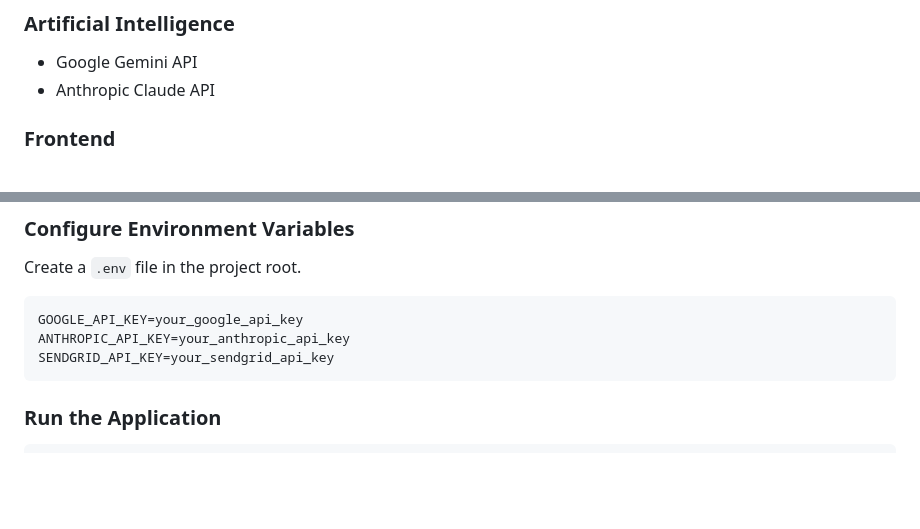
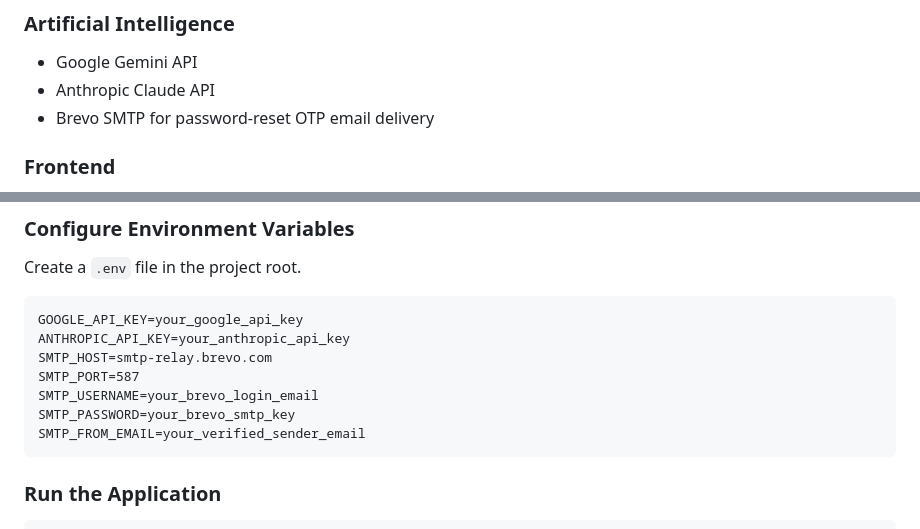
Before and after one commit to Mohan2618/Lumina, a Markdown page: README.md, 2 parts joined by grey strips. Rendered like a GitHub page; blank space fills up the shorter version.

Commit message:
Document Brevo SMTP configuration

````diff
--- a/README.md
+++ b/README.md
@@ -61,6 +61,7 @@ The application is developed using Flask and OpenCV and integrates Google Gemini
 
 - Google Gemini API
 - Anthropic Claude API
+- Brevo SMTP for password-reset OTP email delivery
 
 ### Frontend
 
@@ -133,7 +134,11 @@ Create a `.env` file in the project root.
 ```text
 GOOGLE_API_KEY=your_google_api_key
 ANTHROPIC_API_KEY=your_anthropic_api_key
-SENDGRID_API_KEY=your_sendgrid_api_key
+SMTP_HOST=smtp-relay.brevo.com
+SMTP_PORT=587
+SMTP_USERNAME=your_brevo_login_email
+SMTP_PASSWORD=your_brevo_smtp_key
+SMTP_FROM_EMAIL=your_verified_sender_email
 ```
 
 ### Run the Application
````
